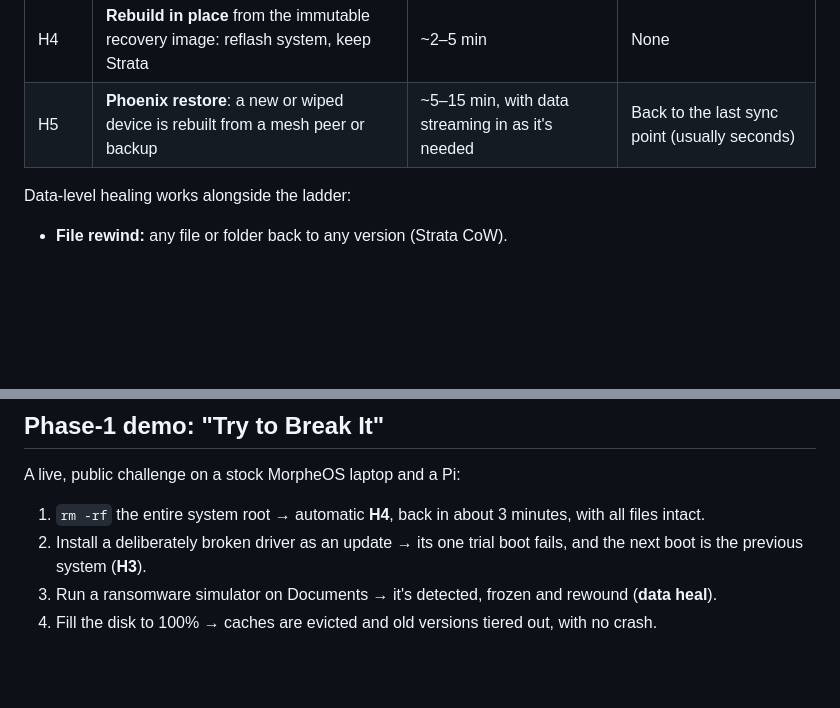
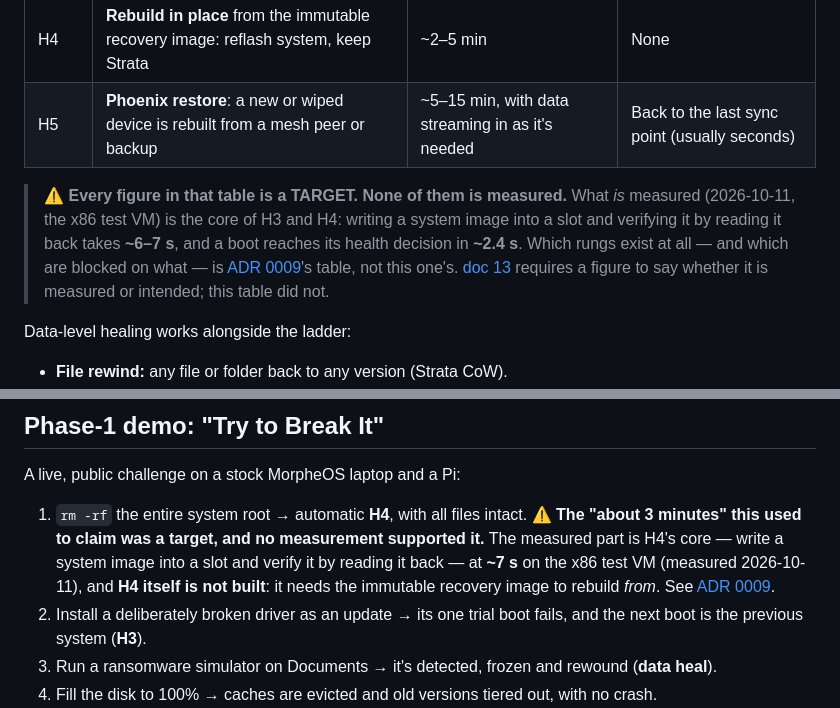
Before and after one commit to robmitchellengineering-hub/MorpheOS, a Markdown page: docs/15-self-healing.md, 2 parts joined by grey strips. Rendered like a GitHub page; blank space fills up the shorter version.

Commit message:
Say which rung the demo is, and which of these numbers is measured
`docs/00` claimed the stage demo is *"delete the system folder live on stage, and it heals in 30
seconds"*. It is a good demo and a bad sentence: **deleting the system root is H4**, whose own
authoritative figure in doc 15 is *"~2–5 min"*, and **30 seconds is H3's number — and H3 deletes
nothing**, it reboots into the other slot. The ADR recorded it; this fixes the wording.

The target is untouched — *"a demo nobody else can give"* still stands. What changed is the rung,
the number, and whether the number exists at all:

* **Measured (2026-10-11, x86 test VM):** H4's core — write a system image into a slot and verify
  it by reading it back — is **~6–7 s**, and a boot reaches its health decision in **~2.4 s**.
  The update install measured 5.9 s and the heal repair 7.4 s.
* **Not measured, and now labelled as targets:** every figure in doc 15's ladder table. Doc 13
  already required a figure to say whether it is measured or intended; that table did not, and it
  is the table the most important claim in the product rests on.
* **Not built:** H4 itself, because it needs the immutable recovery image to rebuild *from*. Doc
  00 and doc 15's demo list both say so now, and point at ADR 0009 for which rungs exist.

`node scripts/verify-docs.mjs`: 20 design docs, 9 ADRs, 5 crates, every link resolves.

```diff
--- a/docs/15-self-healing.md
+++ b/docs/15-self-healing.md
@@ -69,6 +69,13 @@ running machine:
 | H4 | **Rebuild in place** from the immutable recovery image: reflash system, keep Strata | ~2–5 min | None |
 | H5 | **Phoenix restore**: a new or wiped device is rebuilt from a mesh peer or backup | ~5–15 min, with data streaming in as it's needed | Back to the last sync point (usually seconds) |
 
+> ⚠️ **Every figure in that table is a TARGET. None of them is measured.** What *is* measured
+> (2026-10-11, the x86 test VM) is the core of H3 and H4: writing a system image into a slot and
+> verifying it by reading it back takes **~6–7 s**, and a boot reaches its health decision in
+> **~2.4 s**. Which rungs exist at all — and which are blocked on what — is
+> [ADR 0009](adr/0009-heal-ladder.md)'s table, not this one's. [doc 13](13-physics-and-math.md)
+> requires a figure to say whether it is measured or intended; this table did not.
+
 Data-level healing works alongside the ladder:
 - **File rewind:** any file or folder back to any version (Strata CoW).
 - **Ransomware rewind:** detect mass encryption, freeze the capsule doing it, and rewind the
@@ -131,7 +138,11 @@ Data-level healing works alongside the ladder:
 
 A live, public challenge on a stock MorpheOS laptop and a Pi:
 
-1. `rm -rf` the entire system root → automatic **H4**, back in about 3 minutes, with all files intact.
+1. `rm -rf` the entire system root → automatic **H4**, with all files intact. ⚠️ **The "about 3
+   minutes" this used to claim was a target, and no measurement supported it.** The measured part
+   is H4's core — write a system image into a slot and verify it by reading it back — at **~7 s**
+   on the x86 test VM (measured 2026-10-11), and **H4 itself is not built**: it needs the
+   immutable recovery image to rebuild *from*. See [ADR 0009](adr/0009-heal-ladder.md).
 2. Install a deliberately broken driver as an update → its one trial boot fails, and the next boot is the previous system (**H3**).
 3. Run a ransomware simulator on Documents → it's detected, frozen and rewound (**data heal**).
 4. Fill the disk to 100% → caches are evicted and old versions tiered out, with no crash.
```
Also changed, not shown: docs/00-strategy.md (+6 -2 lines).
